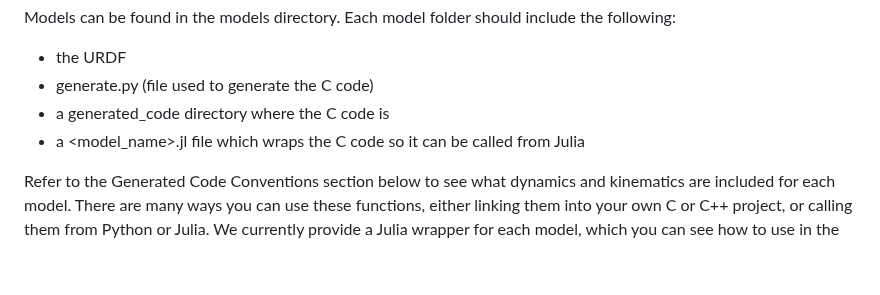
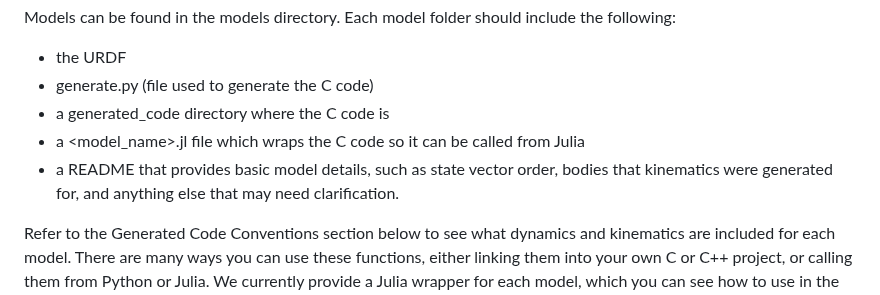
Before and after one commit to RoboticExplorationLab/PinnZoo, a Markdown page: README.md, the part around the change. GitHub-like rendering; blank space fills up the shorter version.

Commit message:
Added a README for the cart

```diff
--- a/README.md
+++ b/README.md
@@ -9,6 +9,7 @@ Models can be found in the models directory. Each model folder should include th
 - generate.py (file used to generate the C code)
 - a generated_code directory where the C code is
 - a <model_name>.jl file which wraps the C code so it can be called from Julia
+- a README that provides basic model details, such as state vector order, bodies that kinematics were generated for, and anything else that may need clarification.
 
 Refer to the Generated Code Conventions section below to see what dynamics and kinematics are included for each model. There are many ways you can use these functions, either linking them into your own C or C++ project, or calling them from Python or Julia. We currently provide a Julia wrapper for each model, which you can see how to use in the Get Started section below.
 
```
Also changed, not shown: models/cartpole/README.md (added, +3 -0 lines).
